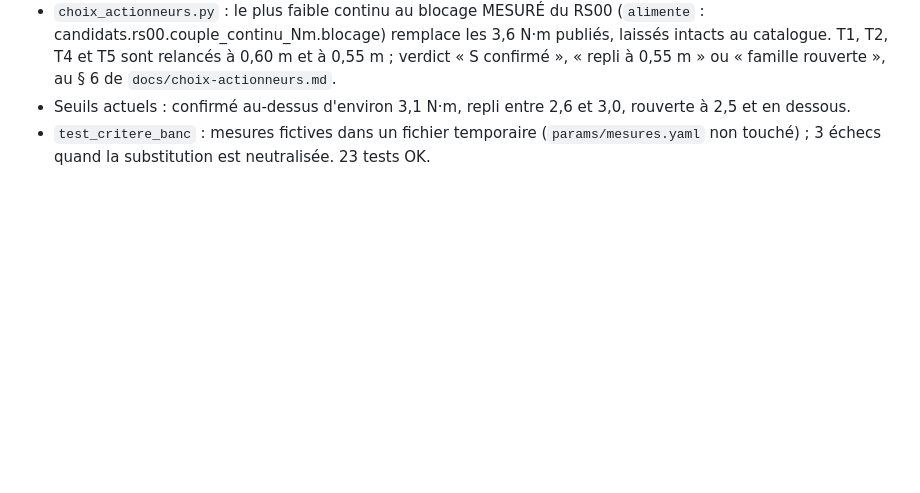
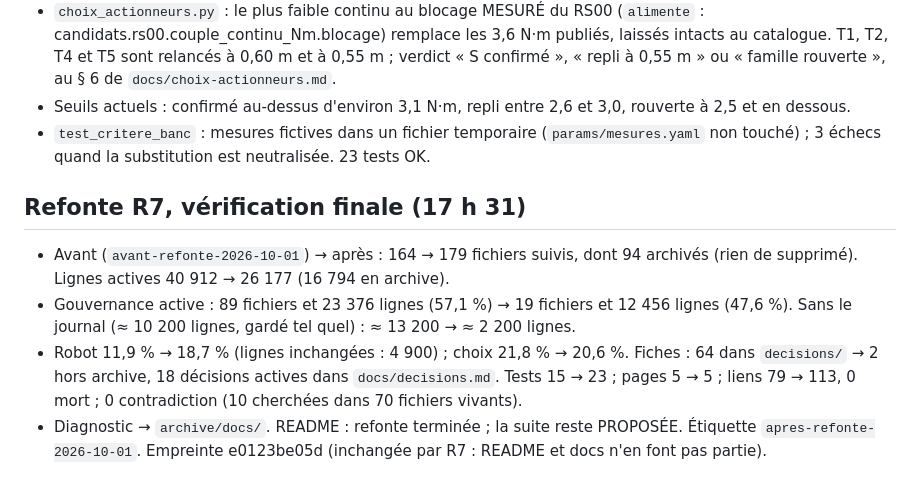
Before and after one commit to sodigitaljeremy/YXOR, a Markdown page: journal/2026-10-01.md, the part around the change. GitHub-like rendering; blank space fills up the shorter version.

```diff
--- a/journal/2026-10-01.md
+++ b/journal/2026-10-01.md
@@ -733,3 +733,10 @@ qui décident (manuel RS00, fiche image du 4438-30, fiche PDF du 5047-36).
 - `choix_actionneurs.py` : le plus faible continu au blocage MESURÉ du RS00 (`alimente` : candidats.rs00.couple_continu_Nm.blocage) remplace les 3,6 N·m publiés, laissés intacts au catalogue. T1, T2, T4 et T5 sont relancés à 0,60 m et à 0,55 m ; verdict « S confirmé », « repli à 0,55 m » ou « famille rouverte », au § 6 de `docs/choix-actionneurs.md`.
 - Seuils actuels : confirmé au-dessus d'environ 3,1 N·m, repli entre 2,6 et 3,0, rouverte à 2,5 et en dessous.
 - `test_critere_banc` : mesures fictives dans un fichier temporaire (`params/mesures.yaml` non touché) ; 3 échecs quand la substitution est neutralisée. 23 tests OK.
+
+## Refonte R7, vérification finale (17 h 31)
+
+- Avant (`avant-refonte-2026-10-01`) → après : 164 → 179 fichiers suivis, dont 94 archivés (rien de supprimé). Lignes actives 40 912 → 26 177 (16 794 en archive).
+- Gouvernance active : 89 fichiers et 23 376 lignes (57,1 %) → 19 fichiers et 12 456 lignes (47,6 %). Sans le journal (≈ 10 200 lignes, gardé tel quel) : ≈ 13 200 → ≈ 2 200 lignes.
+- Robot 11,9 % → 18,7 % (lignes inchangées : 4 900) ; choix 21,8 % → 20,6 %. Fiches : 64 dans `decisions/` → 2 hors archive, 18 décisions actives dans `docs/decisions.md`. Tests 15 → 23 ; pages 5 → 5 ; liens 79 → 113, 0 mort ; 0 contradiction (10 cherchées dans 70 fichiers vivants).
+- Diagnostic → `archive/docs/`. README : refonte terminée ; la suite reste PROPOSÉE. Étiquette `apres-refonte-2026-10-01`. Empreinte e0123be05d (inchangée par R7 : README et docs n'en font pas partie).
```
Also changed, not shown: README.md (+10 -6 lines), archive/docs/diagnostic-refonte-2026-10-01.md (renamed from docs/diagnostic-refonte-2026-10-01.md).
